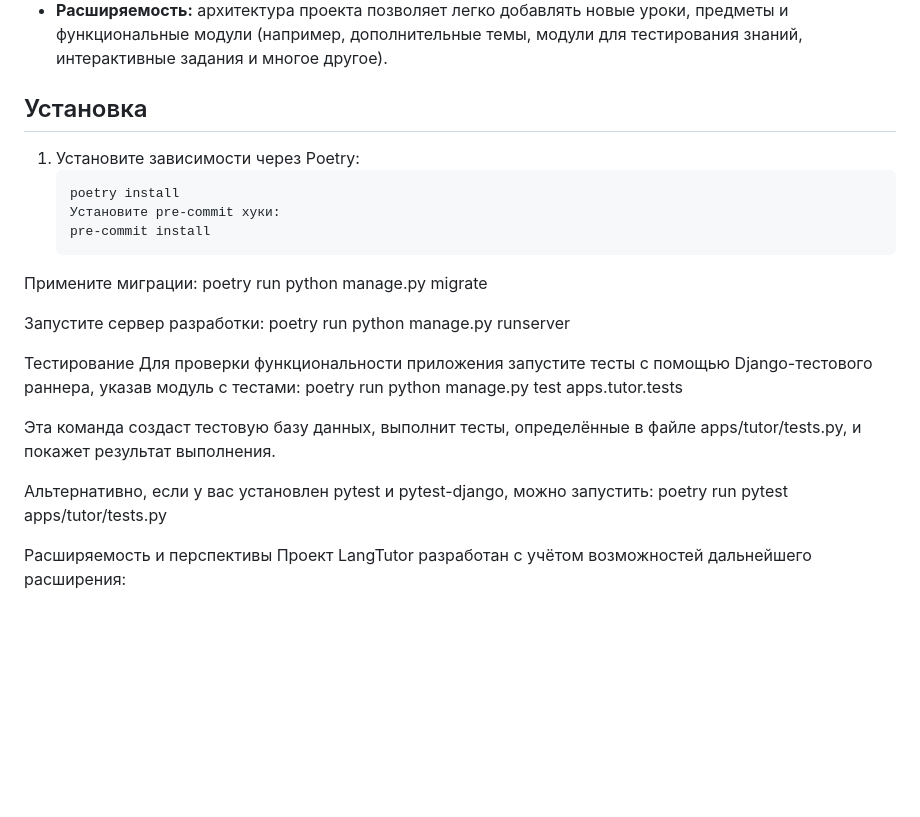
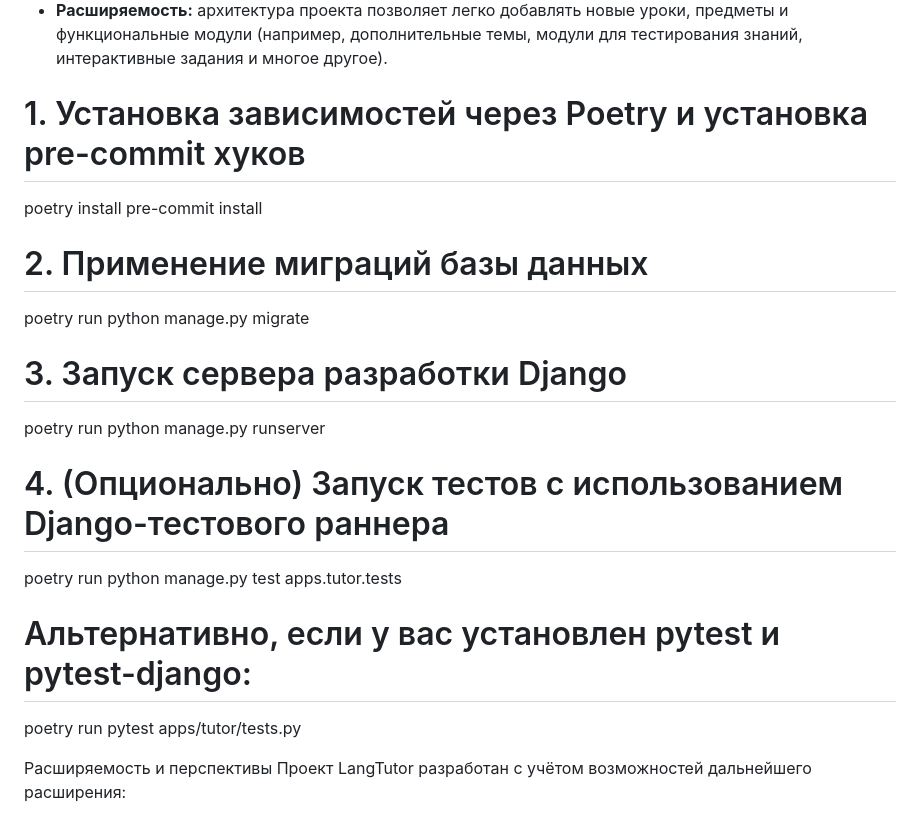
Before and after one commit to LevShepelev/LangTutor, a Markdown page: README.md, the part around the change. Drawn GitHub-style; blank space fills up the shorter version.

Commit message:
fixed bash windows in readme

````diff
--- a/README.md
+++ b/README.md
@@ -21,27 +21,24 @@ LangTutor – это образовательное веб-приложение
   предметы и функциональные модули (например, дополнительные темы, модули для
   тестирования знаний, интерактивные задания и многое другое).
 
-## Установка
+# 1. Установка зависимостей через Poetry и установка pre-commit хуков
 
-1. Установите зависимости через Poetry:
-   ```bash
-   poetry install
-   Установите pre-commit хуки:
-   pre-commit install
-   ```
+poetry install pre-commit install
 
-Примените миграции: poetry run python manage.py migrate
+# 2. Применение миграций базы данных
 
-Запустите сервер разработки: poetry run python manage.py runserver
+poetry run python manage.py migrate
 
-Тестирование Для проверки функциональности приложения запустите тесты с помощью
-Django-тестового раннера, указав модуль с тестами: poetry run python manage.py
-test apps.tutor.tests
+# 3. Запуск сервера разработки Django
 
-Эта команда создаст тестовую базу данных, выполнит тесты, определённые в файле
-apps/tutor/tests.py, и покажет результат выполнения.
+poetry run python manage.py runserver
 
-Альтернативно, если у вас установлен pytest и pytest-django, можно запустить:
+# 4. (Опционально) Запуск тестов с использованием Django-тестового раннера
+
+poetry run python manage.py test apps.tutor.tests
+
+# Альтернативно, если у вас установлен pytest и pytest-django:
+
 poetry run pytest apps/tutor/tests.py
 
 Расширяемость и перспективы Проект LangTutor разработан с учётом возможностей
````
